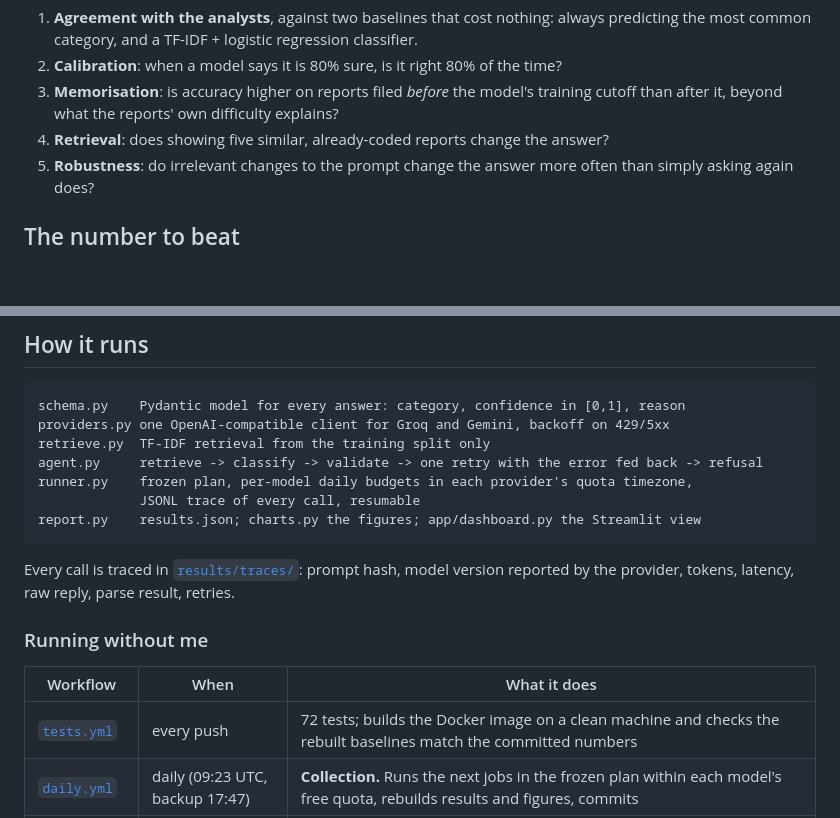
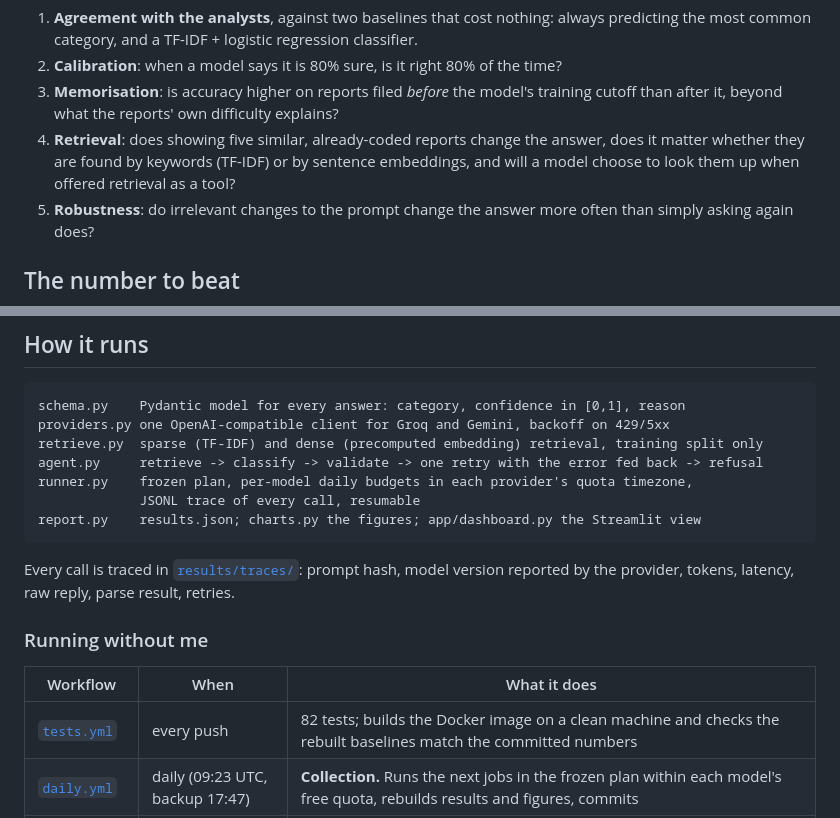
Before and after one commit to hydrograd/asrs-llm-eval, a Markdown page: README.md, 2 parts joined by grey strips. Rendered like a GitHub page; blank space fills up the shorter version.

````diff
--- a/README.md
+++ b/README.md
@@ -18,7 +18,9 @@ This project asks three LLMs to code the same narratives and measures:
 2. **Calibration**: when a model says it is 80% sure, is it right 80% of the time?
 3. **Memorisation**: is accuracy higher on reports filed *before* the model's training cutoff
    than after it, beyond what the reports' own difficulty explains?
-4. **Retrieval**: does showing five similar, already-coded reports change the answer?
+4. **Retrieval**: does showing five similar, already-coded reports change the answer, does it
+   matter whether they are found by keywords (TF-IDF) or by sentence embeddings, and will a
+   model choose to look them up when offered retrieval as a tool?
 5. **Robustness**: do irrelevant changes to the prompt change the answer more often than simply
    asking again does?
 
@@ -125,7 +157,7 @@ the kept sample is the first 100 jobs of the original plan, so nothing was re-sa
 ```
 schema.py    Pydantic model for every answer: category, confidence in [0,1], reason
 providers.py one OpenAI-compatible client for Groq and Gemini, backoff on 429/5xx
-retrieve.py  TF-IDF retrieval from the training split only
+retrieve.py  sparse (TF-IDF) and dense (precomputed embedding) retrieval, training split only
 agent.py     retrieve -> classify -> validate -> one retry with the error fed back -> refusal
 runner.py    frozen plan, per-model daily budgets in each provider's quota timezone,
              JSONL trace of every call, resumable
@@ -139,7 +171,7 @@ by the provider, tokens, latency, raw reply, parse result, retries.
 
 | Workflow | When | What it does |
 |---|---|---|
-| [`tests.yml`](.github/workflows/tests.yml) | every push | 72 tests; builds the Docker image on a clean machine and checks the rebuilt baselines match the committed numbers |
+| [`tests.yml`](.github/workflows/tests.yml) | every push | 82 tests; builds the Docker image on a clean machine and checks the rebuilt baselines match the committed numbers |
 | [`daily.yml`](.github/workflows/daily.yml) | daily (09:23 UTC, backup 17:47) | **Collection.** Runs the next jobs in the frozen plan within each model's free quota, rebuilds results and figures, commits |
 | [`weekly.yml`](.github/workflows/weekly.yml) | Sundays (11:41 UTC, backup 19:17) | **Monitoring.** For each model whose plan is complete, re-asks a fixed panel of reports it has already answered (40 per gpt-oss model, 15 for Gemini) and compares with its original answers |
 
````
Also changed, not shown: other parts of README.md (+43 -5 lines), results/charts/progress.png, 4 other files.
